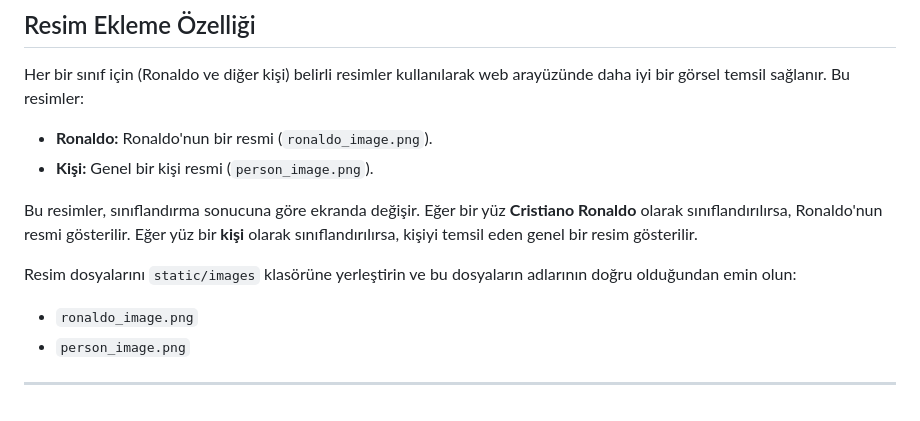
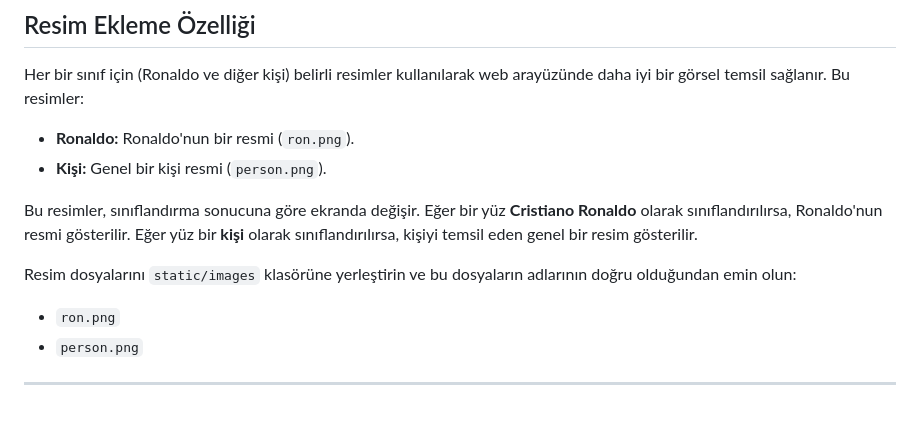
Before and after one commit to Ai-rezzak/real-time-ronaldo-and_person-detection-with-html, a Markdown page: README.md, the part around the change. Drawn GitHub-style.

```diff
--- a/README.md
+++ b/README.md
@@ -99,14 +99,14 @@ Web arayüzü, her bir tespit için aşağıdaki bilgileri gösteren bir tablo i
 
 Her bir sınıf için (Ronaldo ve diğer kişi) belirli resimler kullanılarak web arayüzünde daha iyi bir görsel temsil sağlanır. Bu resimler:
 
-- **Ronaldo:** Ronaldo'nun bir resmi (`ronaldo_image.png`).
-- **Kişi:** Genel bir kişi resmi (`person_image.png`).
+- **Ronaldo:** Ronaldo'nun bir resmi (`ron.png`).
+- **Kişi:** Genel bir kişi resmi (`person.png`).
 
 Bu resimler, sınıflandırma sonucuna göre ekranda değişir. Eğer bir yüz **Cristiano Ronaldo** olarak sınıflandırılırsa, Ronaldo'nun resmi gösterilir. Eğer yüz bir **kişi** olarak sınıflandırılırsa, kişiyi temsil eden genel bir resim gösterilir.
 
 Resim dosyalarını `static/images` klasörüne yerleştirin ve bu dosyaların adlarının doğru olduğundan emin olun:
 
-- `ronaldo_image.png`
-- `person_image.png`
+- `ron.png`
+- `person.png`
 
 ---
```
